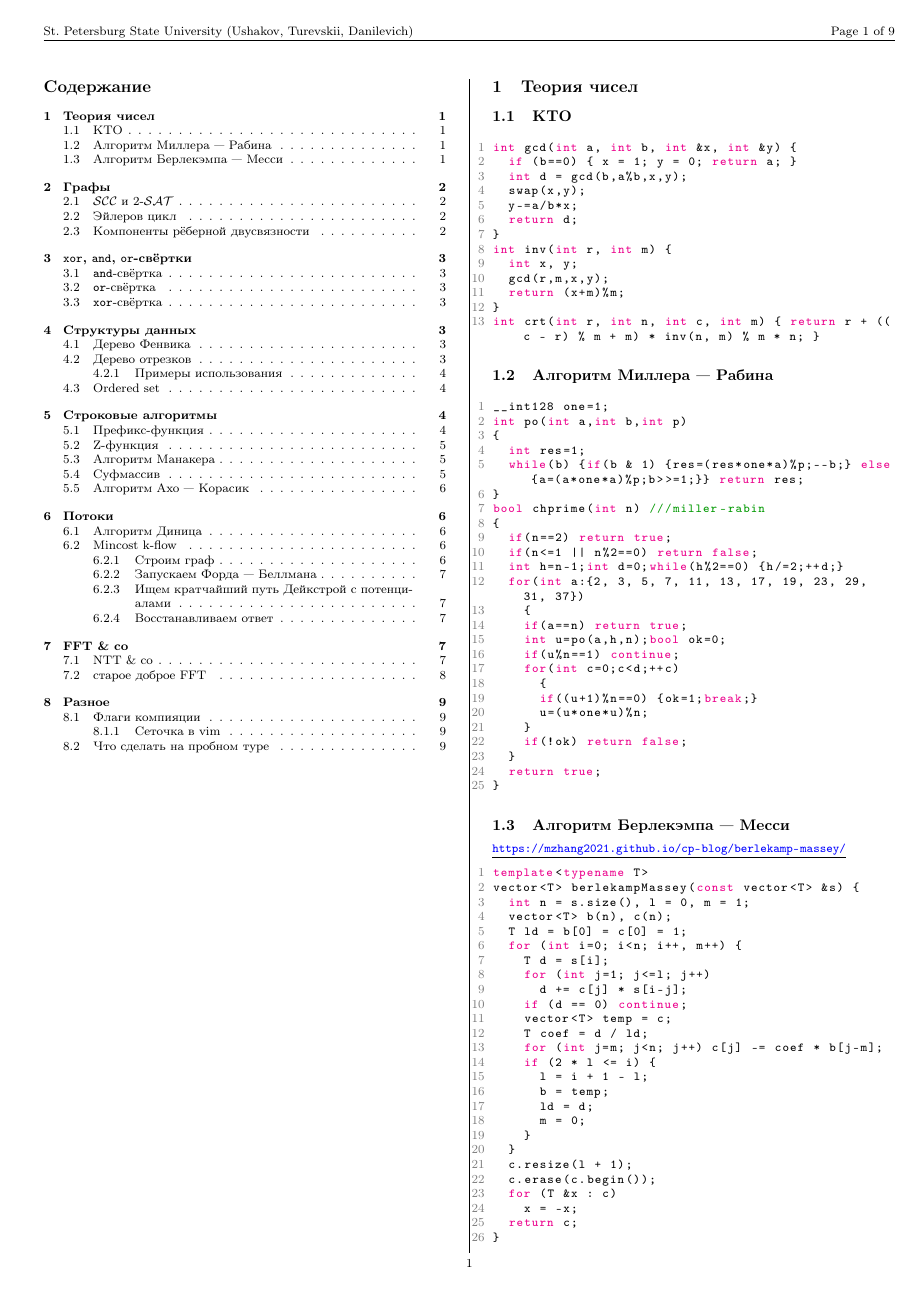
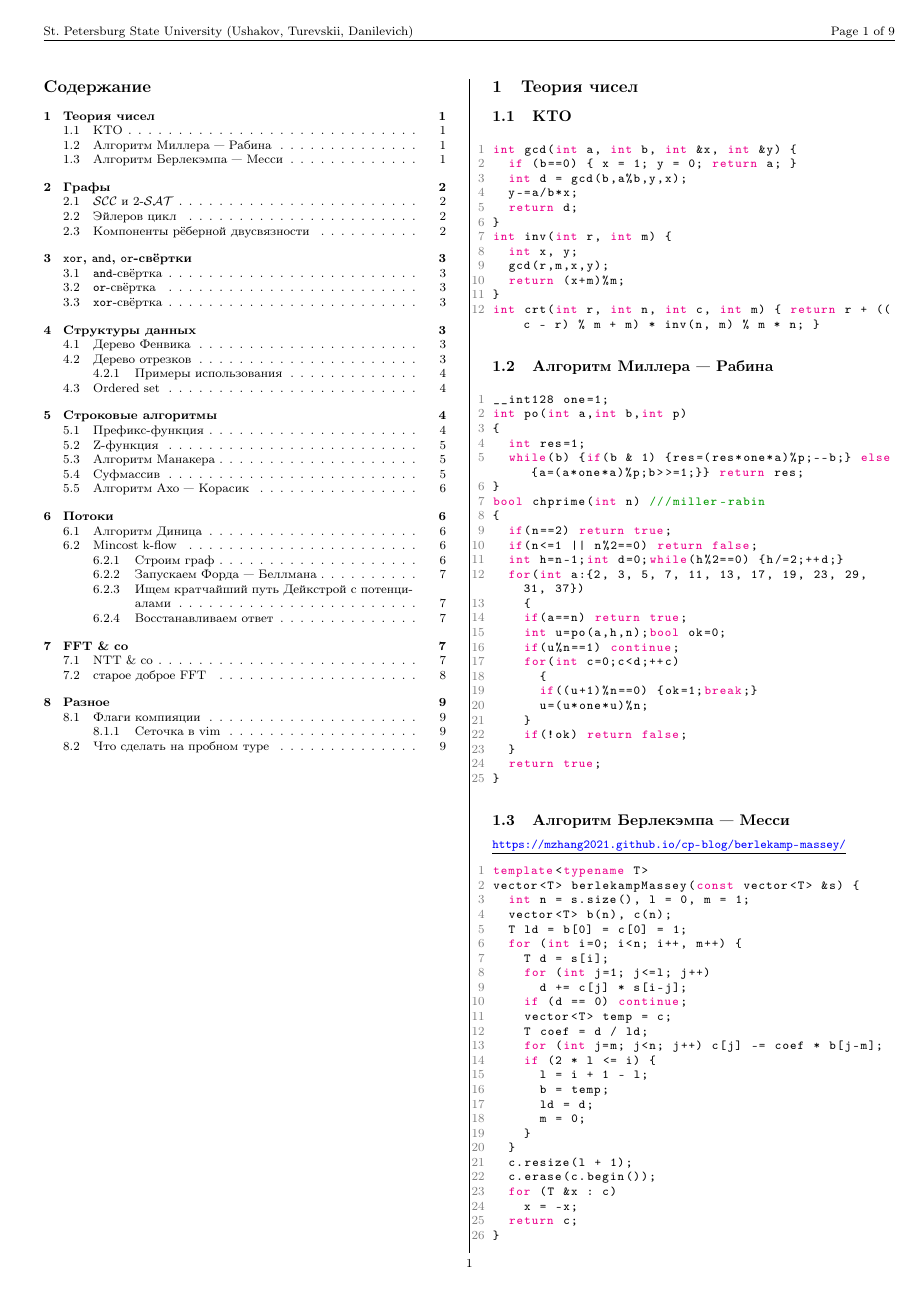
Before and after one commit to turmax2005/algos, a LaTeX document (main.tex, which reads chinese-remainder-theorem.tex): page 1 of 9. Compiled offline with pdfLaTeX.

Commit message:
Update chinese-remainder-theorem.tex

```diff
--- a/chinese-remainder-theorem.tex
+++ b/chinese-remainder-theorem.tex
@@ -2,8 +2,7 @@
 \begin{lstlisting}
 int gcd(int a, int b, int &x, int &y) {
   if (b==0) { x = 1; y = 0; return a; }
-  int d = gcd(b,a%b,x,y);
-  swap(x,y);
+  int d = gcd(b,a%b,y,x);
   y-=a/b*x;
   return d;
 }
```
